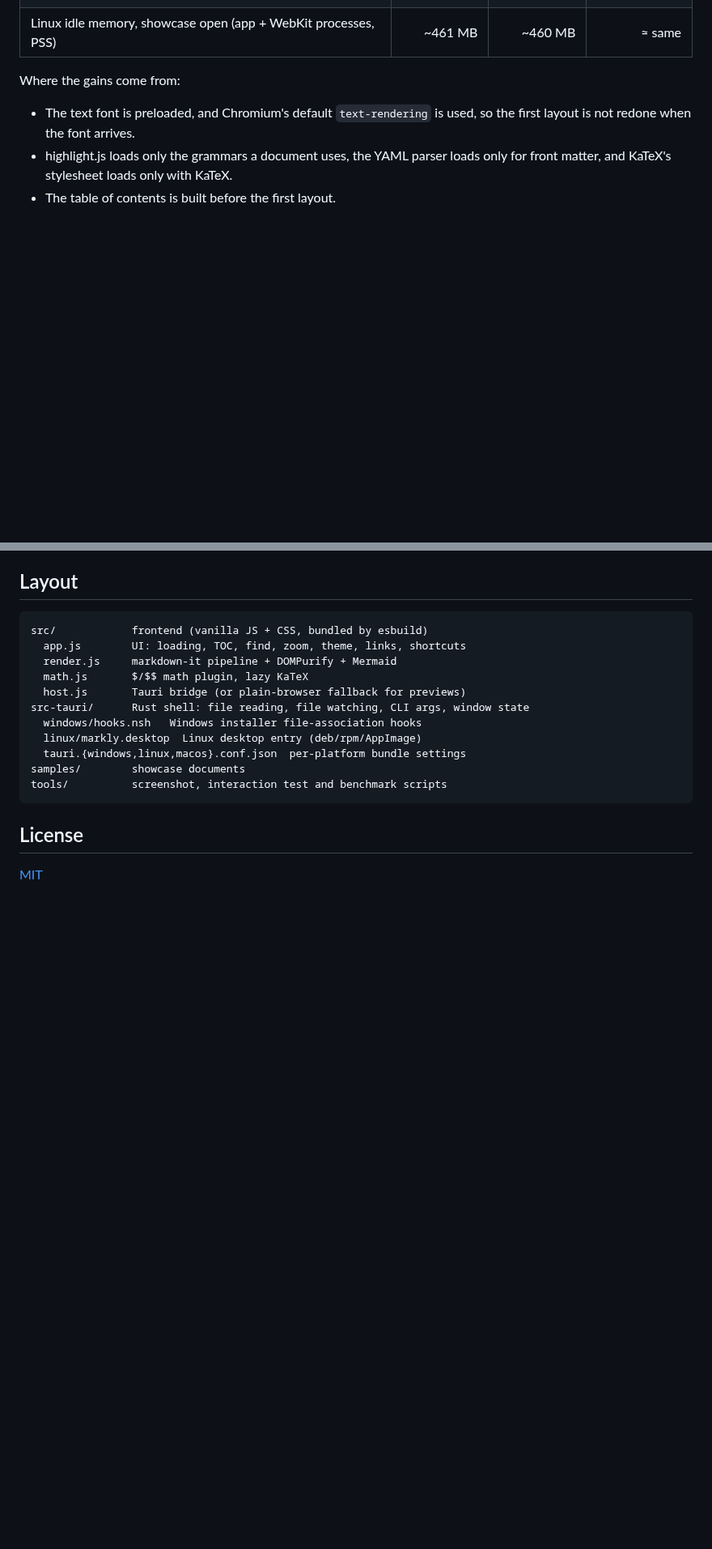
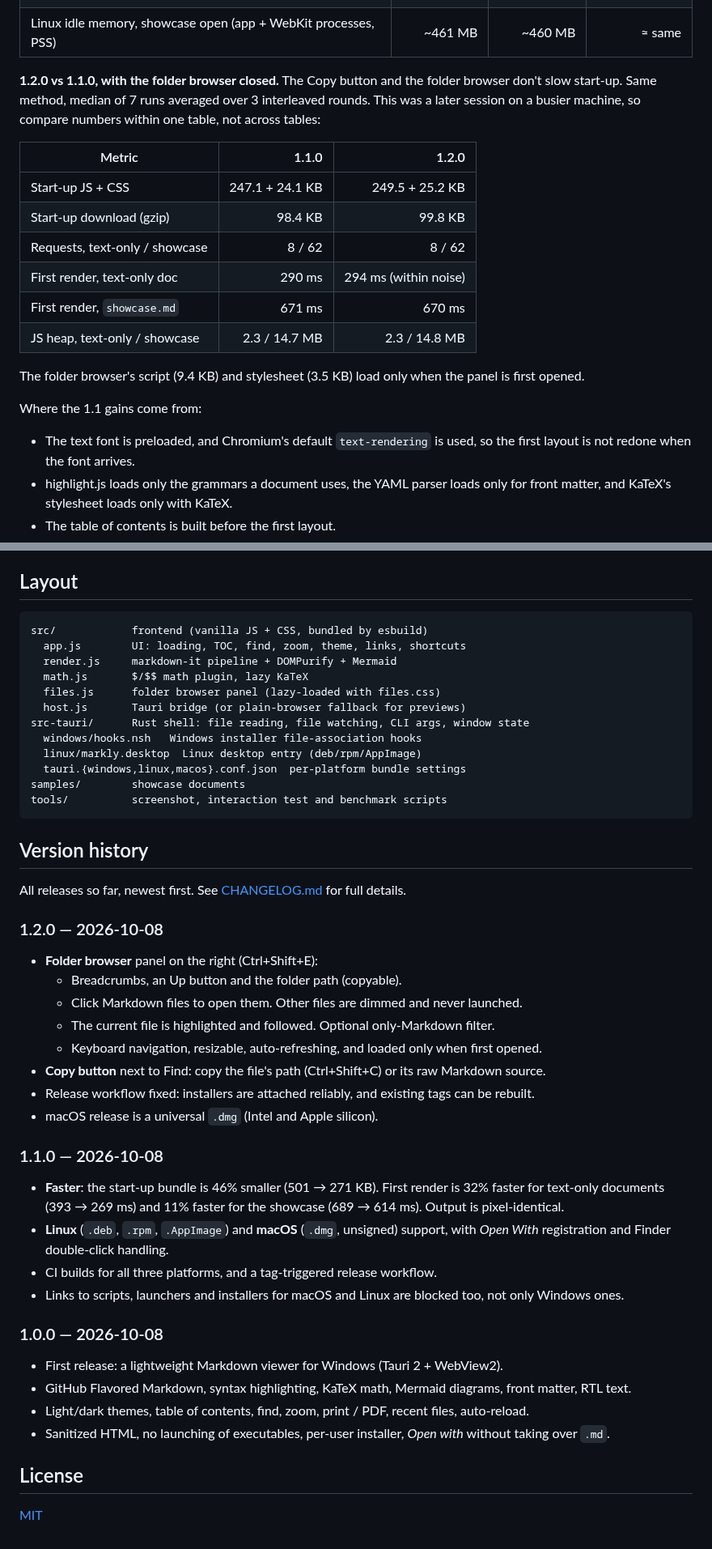
Before and after one commit to MegrelY/markly, a Markdown page: README.md, 2 parts joined by grey strips. Shown at 81% size. Drawn GitHub-style; blank space fills up the shorter version.

````diff
--- a/README.md
+++ b/README.md
@@ -121,7 +130,22 @@ of 7 cold runs, averaged over 2 interleaved rounds. Memory and size come from th
 | Linux binary | 6.80 MiB | 6.41 MiB | −5.7% |
 | Linux idle memory, showcase open (app + WebKit processes, PSS) | ~461 MB | ~460 MB | ≈ same |
 
-Where the gains come from:
+**1.2.0 vs 1.1.0, with the folder browser closed.** The Copy button and the folder browser don't slow
+start-up. Same method, median of 7 runs averaged over 3 interleaved rounds. This was a later session on
+a busier machine, so compare numbers within one table, not across tables:
+
+| Metric | 1.1.0 | 1.2.0 |
+|---|---:|---:|
+| Start-up JS + CSS | 247.1 + 24.1 KB | 249.5 + 25.2 KB |
+| Start-up download (gzip) | 98.4 KB | 99.8 KB |
+| Requests, text-only / showcase | 8 / 62 | 8 / 62 |
+| First render, text-only doc | 290 ms | 294 ms (within noise) |
+| First render, `showcase.md` | 671 ms | 670 ms |
+| JS heap, text-only / showcase | 2.3 / 14.7 MB | 2.3 / 14.8 MB |
+
+The folder browser's script (9.4 KB) and stylesheet (3.5 KB) load only when the panel is first opened.
+
+Where the 1.1 gains come from:
 - The text font is preloaded, and Chromium's default `text-rendering` is used, so the first layout is not
   redone when the font arrives.
 - highlight.js loads only the grammars a document uses, the YAML parser loads only for front matter, and
@@ -172,6 +196,7 @@ src/            frontend (vanilla JS + CSS, bundled by esbuild)
   app.js        UI: loading, TOC, find, zoom, theme, links, shortcuts
   render.js     markdown-it pipeline + DOMPurify + Mermaid
   math.js       $/$$ math plugin, lazy KaTeX
+  files.js      folder browser panel (lazy-loaded with files.css)
   host.js       Tauri bridge (or plain-browser fallback for previews)
 src-tauri/      Rust shell: file reading, file watching, CLI args, window state
   windows/hooks.nsh   Windows installer file-association hooks
@@ -181,6 +206,35 @@ samples/        showcase documents
 tools/          screenshot, interaction test and benchmark scripts
 ```
 
+## Version history
+
+All releases so far, newest first. See [CHANGELOG.md](CHANGELOG.md) for full details.
+
+### 1.2.0 — 2026-10-08
+- **Folder browser** panel on the right (Ctrl+Shift+E):
+  - Breadcrumbs, an Up button and the folder path (copyable).
+  - Click Markdown files to open them. Other files are dimmed and never launched.
+  - The current file is highlighted and followed. Optional only-Markdown filter.
+  - Keyboard navigation, resizable, auto-refreshing, and loaded only when first opened.
+- **Copy button** next to Find: copy the file's path (Ctrl+Shift+C) or its raw Markdown source.
+- Release workflow fixed: installers are attached reliably, and existing tags can be rebuilt.
+- macOS release is a universal `.dmg` (Intel and Apple silicon).
+
+### 1.1.0 — 2026-10-08
+- **Faster**: the start-up bundle is 46% smaller (501 → 271 KB). First render is 32% faster for
+  text-only documents (393 → 269 ms) and 11% faster for the showcase (689 → 614 ms). Output is
+  pixel-identical.
+- **Linux** (`.deb`, `.rpm`, `.AppImage`) and **macOS** (`.dmg`, unsigned) support, with *Open With*
+  registration and Finder double-click handling.
+- CI builds for all three platforms, and a tag-triggered release workflow.
+- Links to scripts, launchers and installers for macOS and Linux are blocked too, not only Windows ones.
+
+### 1.0.0 — 2026-10-08
+- First release: a lightweight Markdown viewer for Windows (Tauri 2 + WebView2).
+- GitHub Flavored Markdown, syntax highlighting, KaTeX math, Mermaid diagrams, front matter, RTL text.
+- Light/dark themes, table of contents, find, zoom, print / PDF, recent files, auto-reload.
+- Sanitized HTML, no launching of executables, per-user installer, *Open with* without taking over `.md`.
+
 ## License
 
 [MIT](LICENSE)
````
Also changed, not shown: other parts of README.md (+21 -12 lines), CHANGELOG.md (+38 -2 lines), docs/screenshot-copy-menu.png, docs/screenshot-dark.png, docs/screenshot-folder-browser.png (added), docs/screenshot-light.png, 5 other files.
